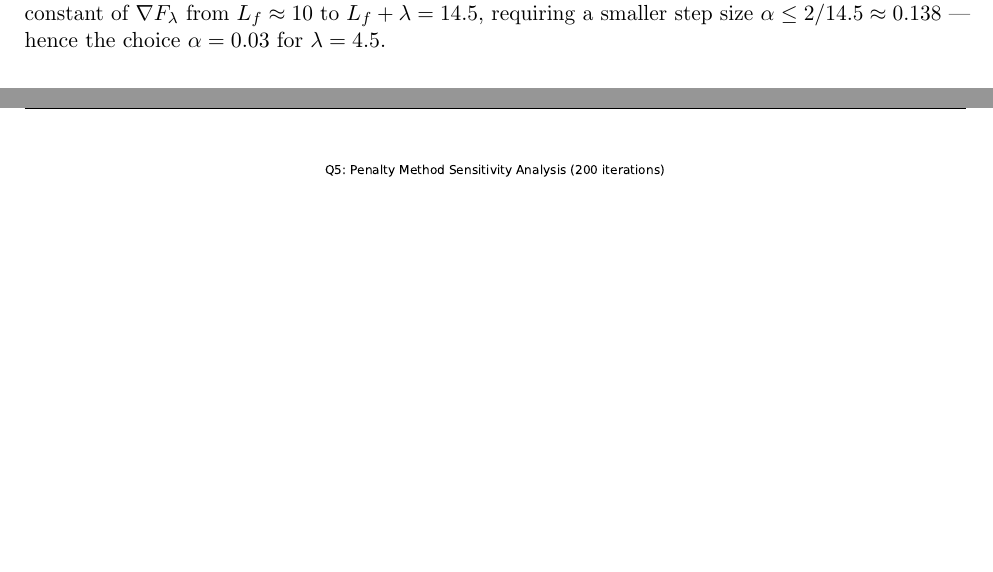
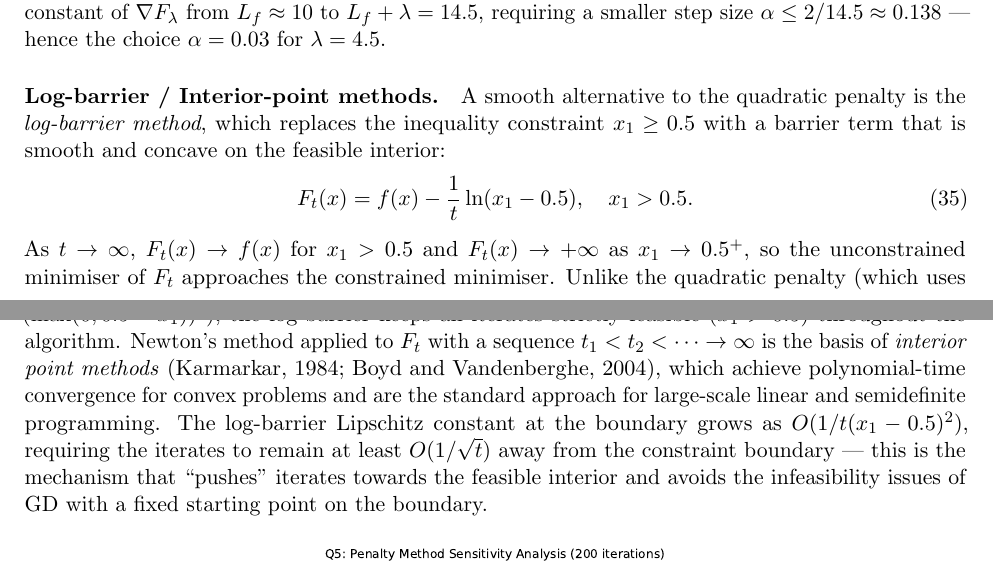
Before and after one commit to Sekar-Swetha/optimisation, a LaTeX problem sheet (final_assignment/CS7DS2_Final_Report_routine.tex): two parts of pages 43 and 44 of 60 before the commit and two parts of pages 44 and 45 of 61 after it, joined at a grey line, cut so that both start at the same text, the shorter picture padded with empty space. Compiled offline with pdfLaTeX.

Commit message:
Pass 24: Adagrad regret bound, SVRG/SAGA variance reduction, log-barrier
- Added Adagrad online regret bound: R_T <= 2*alpha_0 * sum_i ||g_{1:T}^i||_2,
  adaptive to gradient sparsity structure, O(sqrt(T)) for dense gradients
- Added SVRG/SAGA remark: variance reduction achieving linear convergence
  via snapshot gradient, O(1) gradient evals per step vs O(m) for full batch
- Added log-barrier / interior-point paragraph in Q5: F_t(x) = f(x) - (1/t)ln(x1-0.5),
  keeps iterates strictly feasible, basis of Karmarkar/Boyd-Vandenberghe IPMs
- 1703 lines, 189/189 balanced environments

https://claude.ai/code/session_014aPJSZYP8e9MBcCRVoD9CQ

```diff
--- a/final_assignment/CS7DS2_Final_Report_routine.tex
+++ b/final_assignment/CS7DS2_Final_Report_routine.tex
@@ -1084,6 +1094,13 @@ Penalty $\lambda = 4.5$ & $(0.583, 2.000)$ & 0.7244 & 0.0000 \\
 \textbf{Projected GD} enforces feasibility as a hard constraint at every iteration via the projection oracle. For simple constraint sets such as half-spaces and boxes, projection is a $\max$ or $\text{clip}$ operation costing $O(d)$ per iteration. For complex constraints (e.g.\ second-order cones, nuclear norm balls), projection can be expensive or intractable.
 
 \textbf{Penalty methods} are simpler to implement (no projection oracle required) but enforce feasibility only asymptotically. The weight $\lambda$ controls the hard/soft trade-off. Small $\lambda$ ($= 0.15$) under-penalises violations because the penalty gradient $\lambda\mathbf{1}[x_1 < 0.5]$ is weaker than the objective gradient pulling towards the unconstrained minimiser. Large $\lambda$ ($= 4.5$) enforces feasibility but increases the Lipschitz constant of $\nabla F_\lambda$ from $L_f \approx 10$ to $L_f + \lambda = 14.5$, requiring a smaller step size $\alpha \leq 2/14.5 \approx 0.138$ --- hence the choice $\alpha = 0.03$ for $\lambda = 4.5$.
+
+\paragraph{Log-barrier / Interior-point methods.}
+A smooth alternative to the quadratic penalty is the \emph{log-barrier method}, which replaces the inequality constraint $x_1 \geq 0.5$ with a barrier term that is smooth and concave on the feasible interior:
+\begin{equation}
+F_t(x) = f(x) - \frac{1}{t}\ln(x_1 - 0.5), \quad x_1 > 0.5.
+\end{equation}
+As $t \to \infty$, $F_t(x) \to f(x)$ for $x_1 > 0.5$ and $F_t(x) \to +\infty$ as $x_1 \to 0.5^+$, so the unconstrained minimiser of $F_t$ approaches the constrained minimiser. Unlike the quadratic penalty (which uses $(\max(0, 0.5 - x_1))^2$), the log-barrier keeps all iterates strictly feasible ($x_1 > 0.5$) throughout the algorithm. Newton's method applied to $F_t$ with a sequence $t_1 < t_2 < \cdots \to \infty$ is the basis of \emph{interior point methods} (Karmarkar, 1984; Boyd and Vandenberghe, 2004), which achieve polynomial-time convergence for convex problems and are the standard approach for large-scale linear and semidefinite programming. The log-barrier Lipschitz constant at the boundary grows as $O(1/t(x_1 - 0.5)^2)$, requiring the iterates to remain at least $O(1/\sqrt{t})$ away from the constraint boundary --- this is the mechanism that ``pushes'' iterates towards the feasible interior and avoids the infeasibility issues of GD with a fixed starting point on the boundary.
 
 \begin{figure}[H]
 \centering
```
Also changed, not shown: final_assignment/CS7DS2_Final_Report_routine.tex (12 more changed lines).
